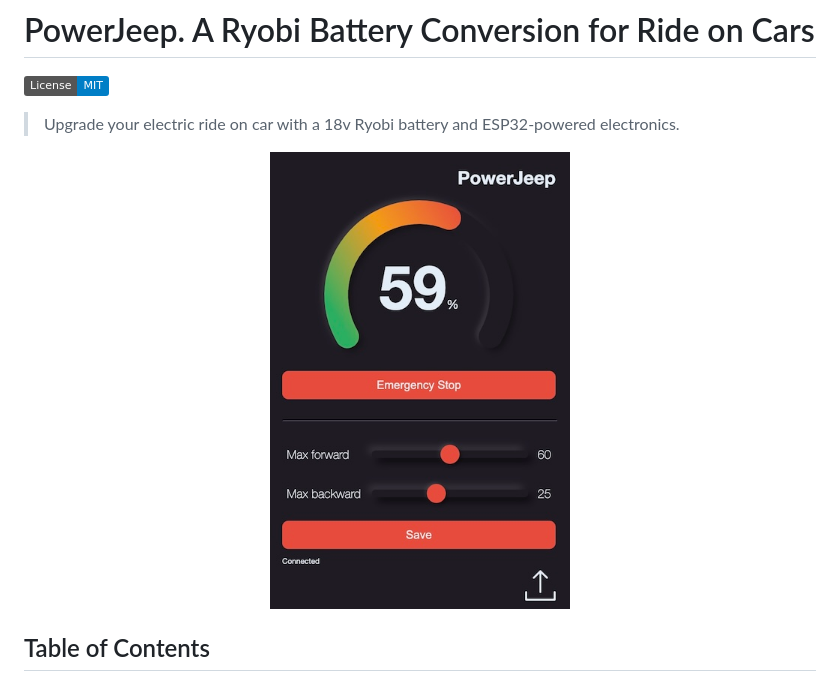
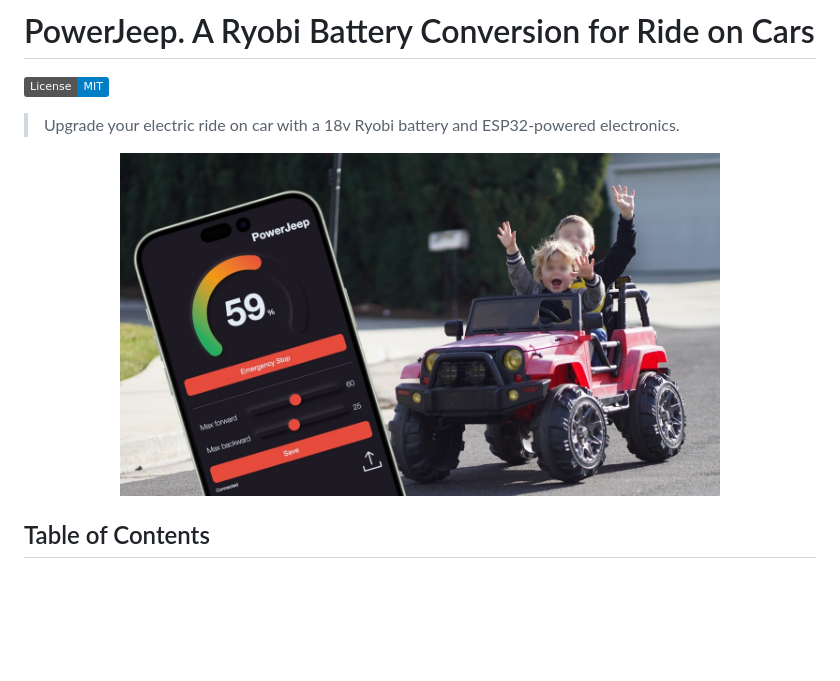
Before and after one commit to DavidBertet/PowerJeep, a Markdown page: README.md, the part around the change. Rendered like a GitHub page; pictures changed too: docs/header.jpg (added), docs/web-interface.jpeg (deleted); badges without logos; blank space fills up the shorter version.

Commit message:
Update header image

```diff
--- a/README.md
+++ b/README.md
@@ -5,7 +5,7 @@
 > Upgrade your electric ride on car with a 18v Ryobi battery and ESP32-powered electronics.
 
 <div align="center">
-   <img src="./docs/web-interface.jpeg" alt="screenshot of the web interface" width="300px"/>
+   <img src="./docs/header.jpg" alt="screenshot of the web interface" width="600px"/>
 </div>
 
 ## Table of Contents
```
